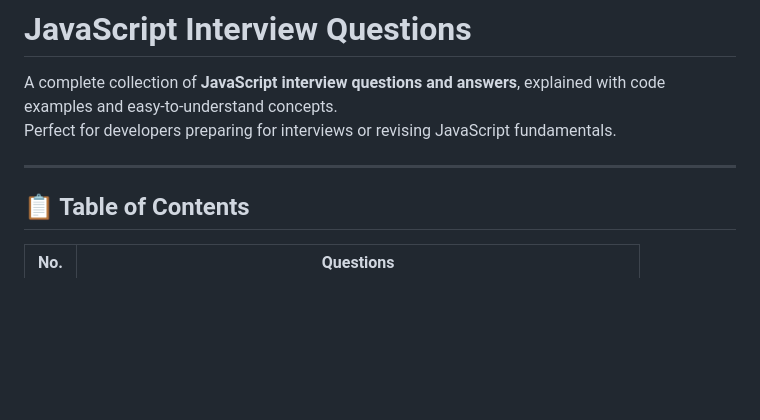
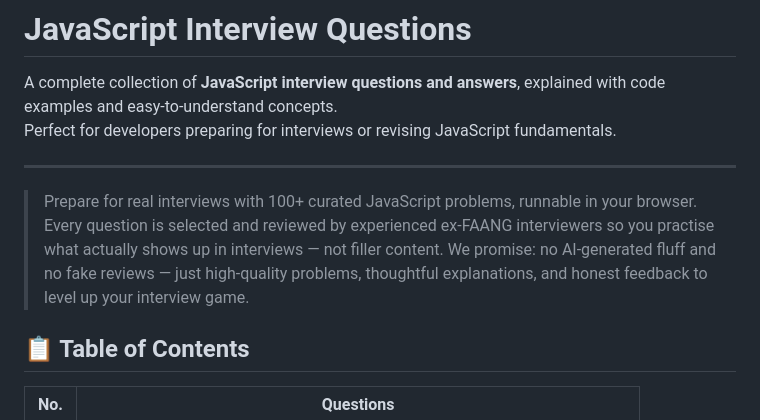
Before and after one commit to codewithdhruba01/javascript-interview-questions, a Markdown page: README.md, the part around the change. Drawn GitHub-style; blank space fills up the shorter version.

```diff
--- a/README.md
+++ b/README.md
@@ -4,6 +4,7 @@ A complete collection of **JavaScript interview questions and answers**, explain
 Perfect for developers preparing for interviews or revising JavaScript fundamentals.
 
 ---
+> Prepare for real interviews with 100+ curated JavaScript problems, runnable in your browser. Every question is selected and reviewed by experienced ex-FAANG interviewers so you practise what actually shows up in interviews — not filler content. We promise: no AI-generated fluff and no fake reviews — just high-quality problems, thoughtful explanations, and honest feedback to level up your interview game.
 
 ## 📋 Table of Contents
 
```
